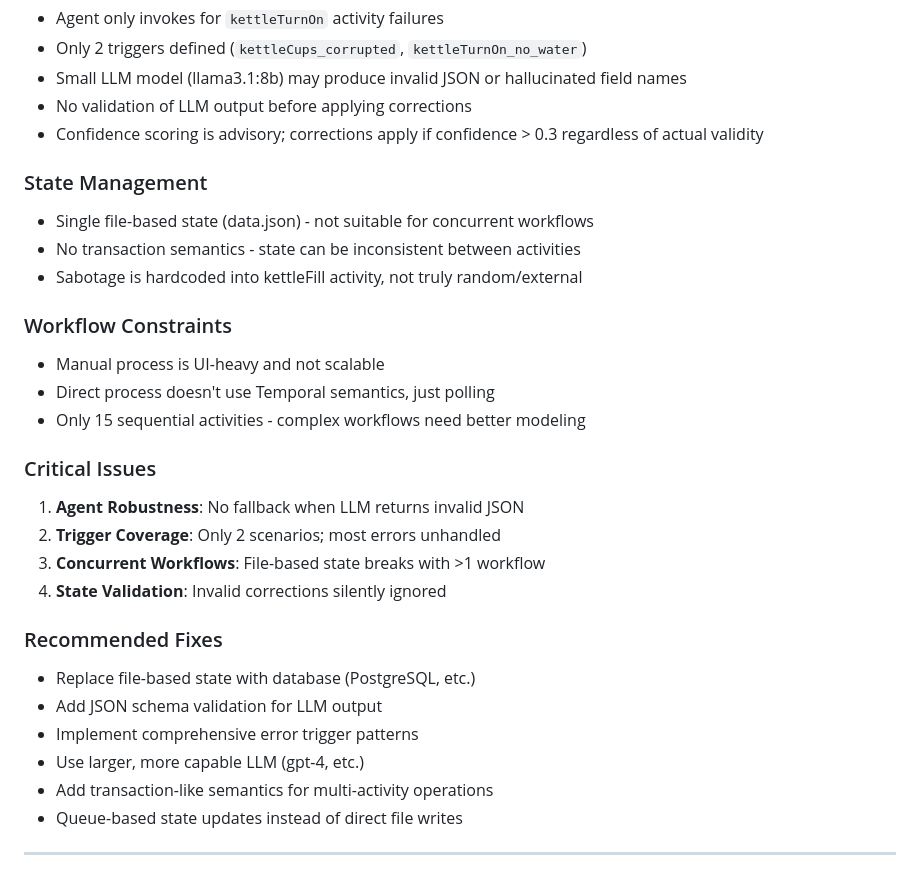
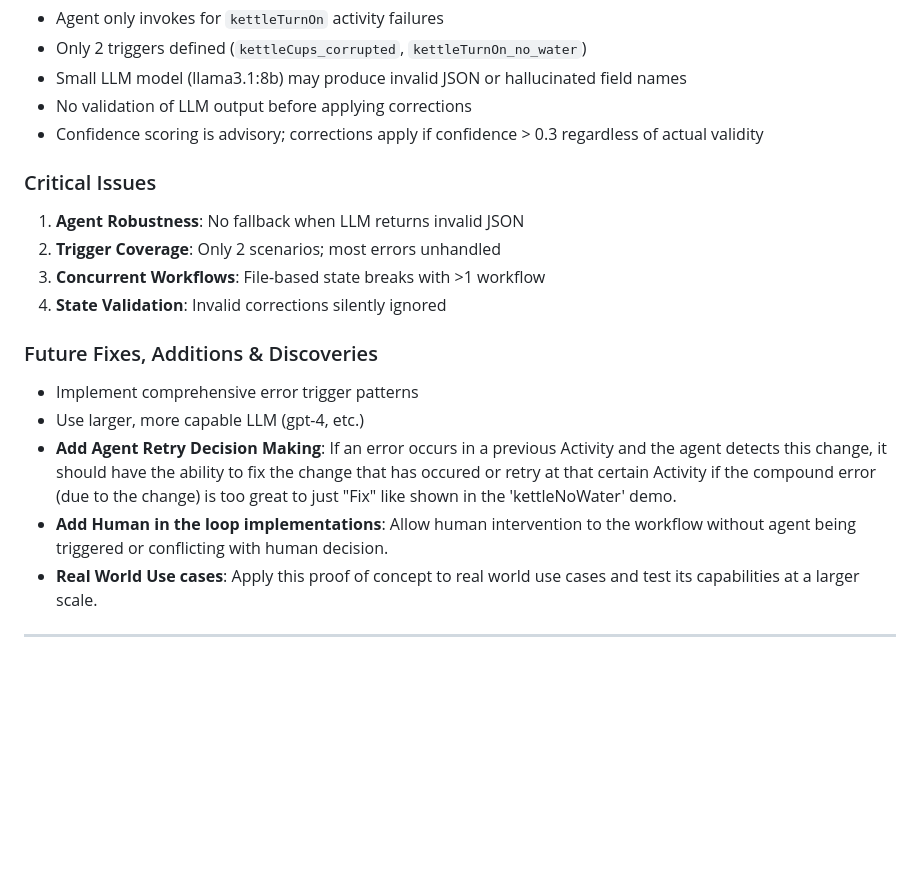
Before and after one commit to 76Trystan/resilient-agent-workflow, a Markdown page: README.md, the part around the change. Rendered like a GitHub page; blank space fills up the shorter version.

Commit message:
update: readme
Added future additions section

```diff
--- a/README.md
+++ b/README.md
@@ -357,28 +357,17 @@ npm run dev
 - No validation of LLM output before applying corrections
 - Confidence scoring is advisory; corrections apply if confidence > 0.3 regardless of actual validity
 
-### State Management
-- Single file-based state (data.json) - not suitable for concurrent workflows
-- No transaction semantics - state can be inconsistent between activities
-- Sabotage is hardcoded into kettleFill activity, not truly random/external
-
-### Workflow Constraints
-- Manual process is UI-heavy and not scalable
-- Direct process doesn't use Temporal semantics, just polling
-- Only 15 sequential activities - complex workflows need better modeling
-
 ### Critical Issues
 1. **Agent Robustness**: No fallback when LLM returns invalid JSON
 2. **Trigger Coverage**: Only 2 scenarios; most errors unhandled
 3. **Concurrent Workflows**: File-based state breaks with >1 workflow
 4. **State Validation**: Invalid corrections silently ignored
 
-### Recommended Fixes
-- Replace file-based state with database (PostgreSQL, etc.)
-- Add JSON schema validation for LLM output
+### Future Fixes, Additions & Discoveries
 - Implement comprehensive error trigger patterns
 - Use larger, more capable LLM (gpt-4, etc.)
-- Add transaction-like semantics for multi-activity operations
-- Queue-based state updates instead of direct file writes
+- **Add Agent Retry Decision Making**: If an error occurs in a previous Activity and the agent detects this change, it should have the ability to fix the change that has occured or retry at that certain Activity if the compound error (due to the change) is  too great to just "Fix" like shown in the 'kettleNoWater' demo.
+- **Add Human in the loop implementations**: Allow human intervention to the workflow without agent being triggered or conflicting with human decision.
+- **Real World Use cases**: Apply this proof of concept to real world use cases and test its capabilities at a larger scale.
 
 ---
```
